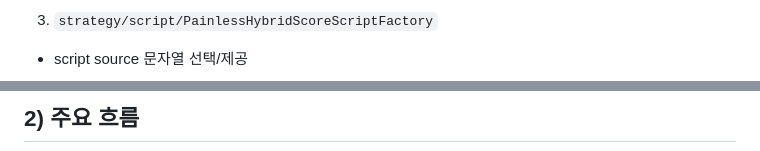
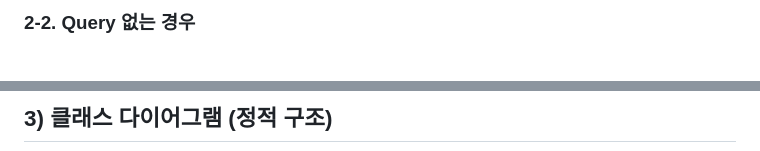
Before and after one commit to Justin-ad-Park/ai-search-gpt, a Markdown page: docs/12.카테고리_부스팅_코드설명.md, 2 parts joined by grey strips. Drawn GitHub-style.

```diff
--- a/docs/12.카테고리_부스팅_코드설명.md
+++ b/docs/12.카테고리_부스팅_코드설명.md
@@ -43,4 +60,3 @@
 
-3. `strategy/script/PainlessHybridScoreScriptFactory`
-- script source 문자열 선택/제공
+### 2-2. Query 없는 경우
 
@@ -52,3 +81,3 @@
 
-## 2) 주요 흐름
+## 3) 클래스 다이어그램 (정적 구조)
 
```
Also changed, not shown: other parts of docs/12.카테고리_부스팅_코드설명.md (+140 -99 lines), docs_tasks/10.카테고리부스팅_KnnSearchStrategy_리팩터링.md (renamed from docs_tasks/10.카테고리부스팅_KnnSearchStrategy_리팩터링_todo.md).
